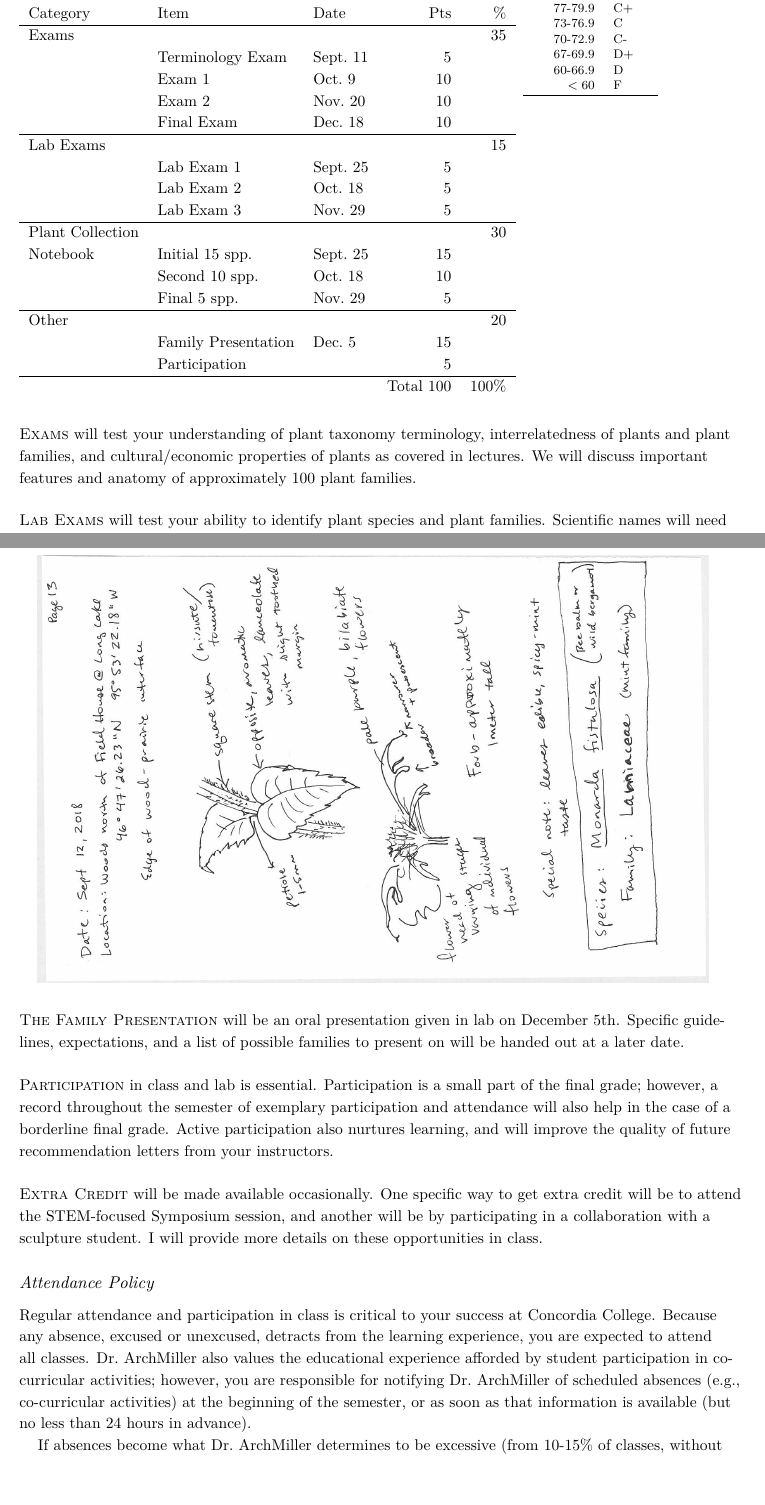
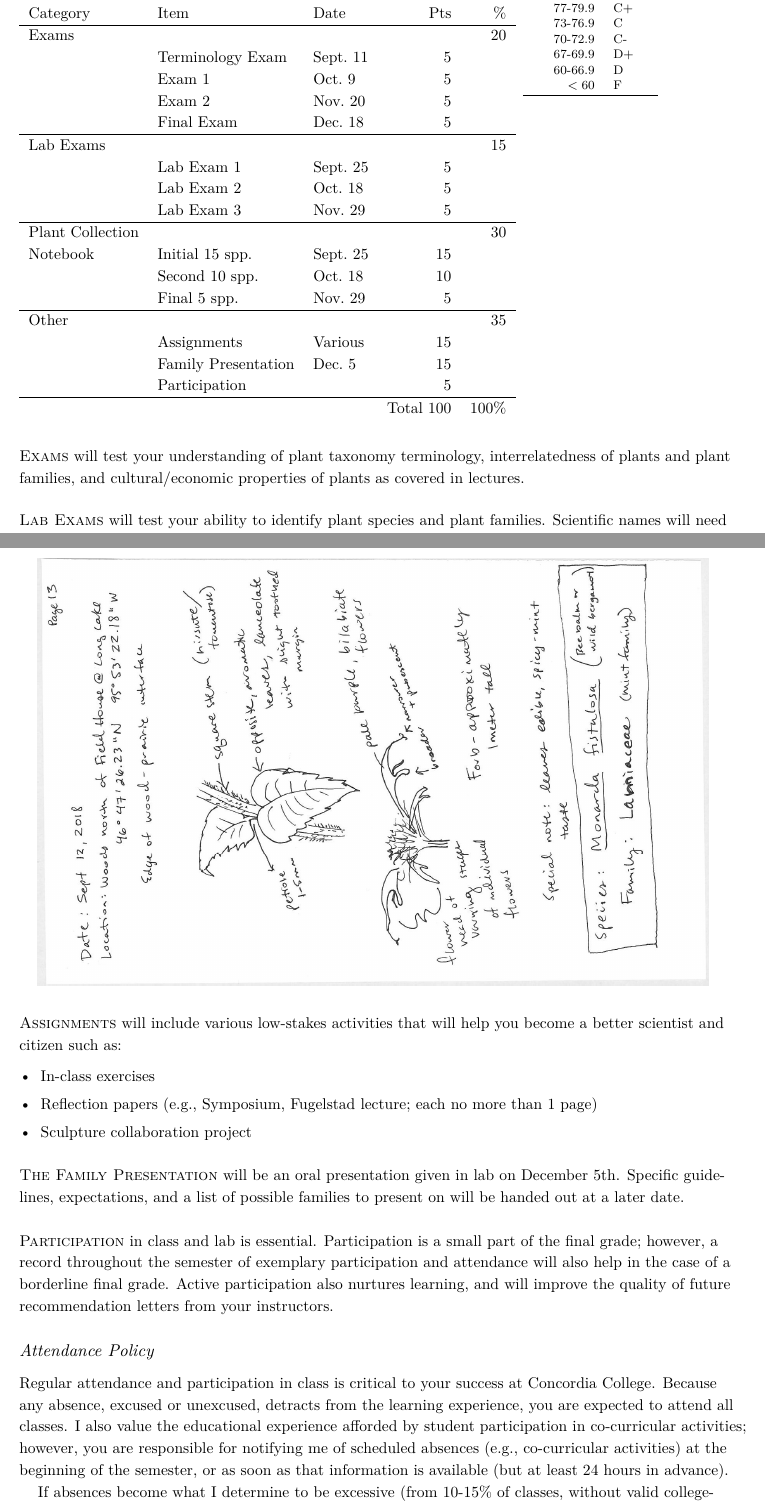
Before and after one commit to aaarcher-usgs/latex_syllabi, a LaTeX document (2018_2019/2018_plant_taxonomy/syllabus_2018_archmiller.tex): two parts of pages 3 and 4 of 7, joined at a grey line, cut so that both start at the same text, the shorter picture padded with empty space. The pictures show the PDF file 2018_2019/2018_plant_taxonomy/syllabus_2018_archmiller.pdf that the author committed with the source.

Commit message:
adjusted grading to include assignments

```diff
--- a/2018_2019/2018_plant_taxonomy/syllabus_2018_archmiller.tex
+++ b/2018_2019/2018_plant_taxonomy/syllabus_2018_archmiller.tex
@@ -151,11 +151,11 @@ $<60$ & F \\
 \begin{tabular}{l l l r r}
 Category & Item & Date &  Pts & \% \\
 \hline
-Exams & & & & 35 \\
+Exams & & & & 20 \\
 & Terminology Exam & Sept.~11 & 5\\
-& Exam 1 & Oct.~9  & 10 \\
-& Exam 2 & Nov.~20  & 10 \\
-& Final Exam & Dec.~18 & 10 \\
+& Exam 1 & Oct.~9  & 5 \\
+& Exam 2 & Nov.~20  & 5 \\
+& Final Exam & Dec.~18 & 5 \\
 \hline
 Lab Exams & & & & 15\\
 & Lab Exam 1 & Sept.~25  & 5 \\
@@ -167,7 +167,8 @@ Notebook & Initial 15 spp. & Sept.~25 & 15 \\
 & Second 10 spp. & Oct.~18 & 10 \\
 & Final 5 spp. & Nov.~29 & 5 \\
 \hline
-Other & & & & 20 \\
+Other & & & & 35 \\
+& Assignments & Various & 15 \\
 & Family Presentation & Dec.~5 & 15 \\
  & Participation &  & 5 \\
 \hline
@@ -177,7 +178,7 @@ Other & & & & 20 \\
 
 \begin{fullwidth}
 
-\newthought{Exams} will test your understanding of plant taxonomy terminology, interrelatedness of plants and plant families, and cultural/economic properties of plants as covered in lectures. We will discuss important features and anatomy of approximately 100 plant families.
+\newthought{Exams} will test your understanding of plant taxonomy terminology, interrelatedness of plants and plant families, and cultural/economic properties of plants as covered in lectures.
 
 \newthought{Lab Exams} will test your ability to identify plant species and plant families. Scientific names will need to be used and spelled correctly for full credit. Spelling errors and common names will be counted for partial credit. Specimens used in lab exams will be a combination of live plants, dried plants, twigs and/or fruit/seeds.
 
@@ -199,13 +200,20 @@ Plant & Family & \emph{Genus species} & Common name(s) & Type & Page(s) & Instru
 
 \includegraphics[width=3.8in,angle=90]{example_notebook.jpg}
 
+\newthought{Assignments} will include various low-stakes activities that will help you become a better scientist and citizen such as:
+
+\begin{itemize}
+	\item In-class exercises
+	\item Reflection papers (e.g., Symposium, Fugelstad lecture; each no more than 1 page)
+	\item Sculpture collaboration project
+\end{itemize}
+
 \newthought{The Family Presentation} will be an oral presentation given in lab on December 5th. Specific guidelines, expectations, and a list of possible families to present on will be handed out at a later date.
 
 
 \newthought{Participation} in class and lab is essential. Participation is a small part of the final grade; however, a record throughout the semester of exemplary participation and attendance will also help in the case of a borderline final grade. Active participation also nurtures learning, and will improve the quality of future recommendation letters from your instructors.
 
-\newthought{Extra Credit} will be made available occasionally. One specific way to get extra credit will be to attend the STEM-focused Symposium session, and another will be by participating in a collaboration with a sculpture student. I will provide more details on these opportunities in class.
+
 
 \subsection{Attendance Policy}
 
-Regular attendance and participation in class is critical to your success at Concordia College. Because any absence, excused or unexcused, detracts from the learning experience, you are expected to attend all classes. Dr.~ArchMiller also values the educational experience afforded by student participation in co-curricular activities; however, you are responsible for notifying Dr.~ArchMiller of scheduled absences (e.g., co-curricular activities) at the beginning of the semester, or as soon as that information is available (but no less than 24 hours in advance).
```
Also changed, not shown: 2018_2019/2018_plant_taxonomy/syllabus_2018_archmiller.pdf, 2018_2019/2018_plant_taxonomy/syllabus_2018_archmiller.tex (5 more changed lines), 4 other files.
